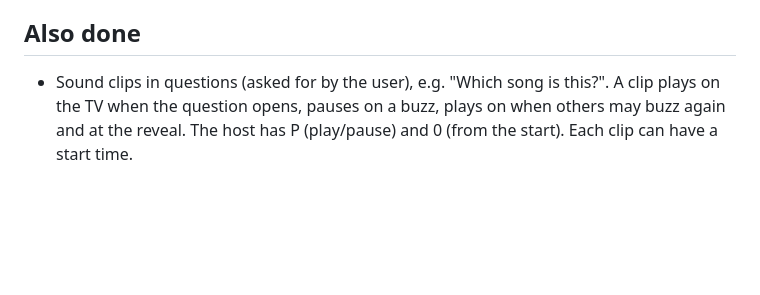
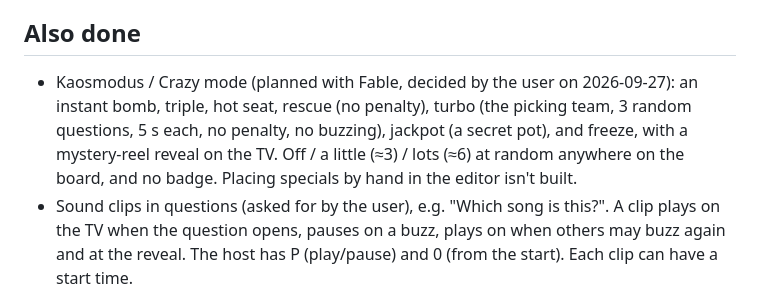
Before and after one commit to dbugger85/proquiz, a Markdown page: PLAN.md, the part around the change. Rendered like a GitHub page; blank space fills up the shorter version.

```diff
--- a/PLAN.md
+++ b/PLAN.md
@@ -32,6 +32,7 @@ A Jeopardy-style quiz for teams in one room. The host laptop runs the game, a TV
 10. ✅ Packaging: `npm run build` makes zips for Windows, Mac (Apple Silicon and Intel) and Linux (x64 and arm64), published as GitHub releases
 
 ## Also done
+- Kaosmodus / Crazy mode (planned with Fable, decided by the user on 2026-09-27): an instant bomb, triple, hot seat, rescue (no penalty), turbo (the picking team, 3 random questions, 5 s each, no penalty, no buzzing), jackpot (a secret pot), and freeze, with a mystery-reel reveal on the TV. Off / a little (≈3) / lots (≈6) at random anywhere on the board, and no badge. Placing specials by hand in the editor isn't built.
 - Sound clips in questions (asked for by the user), e.g. "Which song is this?". A clip plays on the TV when the question opens, pauses on a buzz, plays on when others may buzz again and at the reveal. The host has P (play/pause) and 0 (from the start). Each clip can have a start time.
 - Pictures in questions (asked for by the user): `image` shows with the question, `answerImage` only when the answer is revealed. This works for the final question too, and a picture can replace the question text.
 - A modern redesign (2026-09-26, asked for by the user): ink-violet stage, glass tiles, the Unbounded font.
```
Also changed, not shown: CLAUDE.md (+5 -1 lines), README.md (+17 -0 lines), docs/screenshots/tv-crazy-boom.jpg (added), docs/screenshots/tv-crazy-triple.jpg (added), 14 other files.
